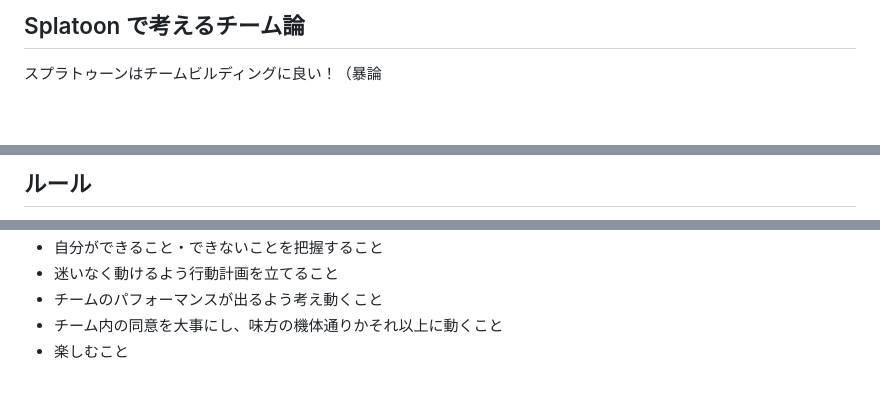
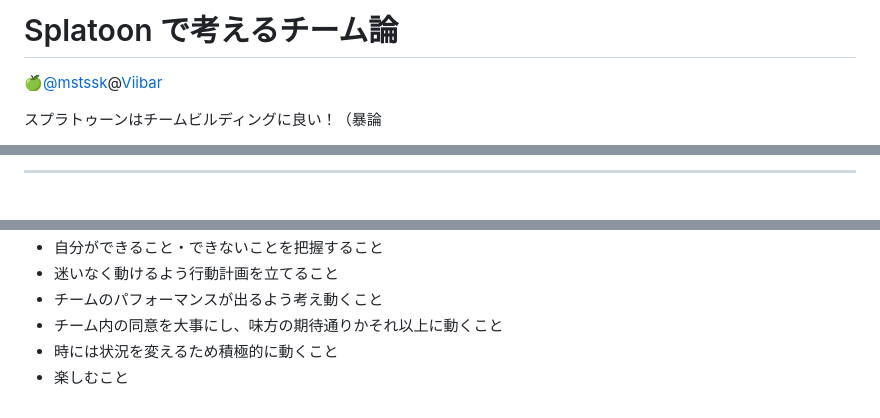
Before and after one commit to mstssk/slides, a Markdown page: splatoon-team/splatoon-team.md, 3 parts joined by grey strips. Drawn GitHub-style; blank space fills up the shorter version.

```diff
--- a/splatoon-team/splatoon-team.md
+++ b/splatoon-team/splatoon-team.md
@@ -1,5 +1,6 @@
-Splatoon で考えるチーム論
-----
+# Splatoon で考えるチーム論
+
+🍏[@mstssk](https://twitter.com/mstssk)@[Viibar](https://viibar.com/)
 
 スプラトゥーンはチームビルディングに良い！（暴論
 
@@ -19,3 +42,3 @@ Splatoon で考えるチーム論
 
-## ルール
+----
 
@@ -86,5 +210,6 @@ Splatoon で考えるチーム論
 - 自分ができること・できないことを把握すること
 - 迷いなく動けるよう行動計画を立てること
 - チームのパフォーマンスが出るよう考え動くこと
-- チーム内の同意を大事にし、味方の機体通りかそれ以上に動くこと
+- チーム内の同意を大事にし、味方の期待通りかそれ以上に動くこと
+- 時には状況を変えるため積極的に動くこと
 - 楽しむこと
```
Also changed, not shown: other parts of splatoon-team/splatoon-team.md (+162 -39 lines), splatoon-team/stat.jpg (added), 2 other files.
